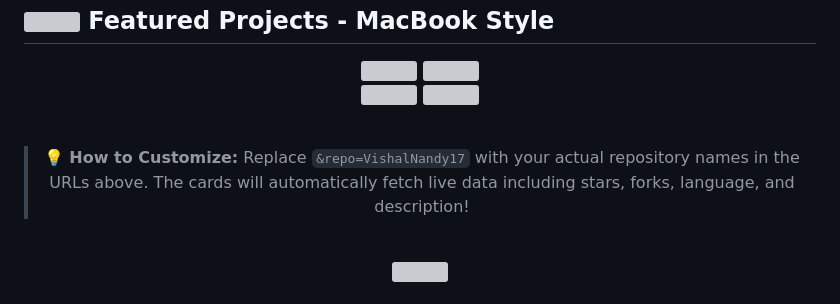
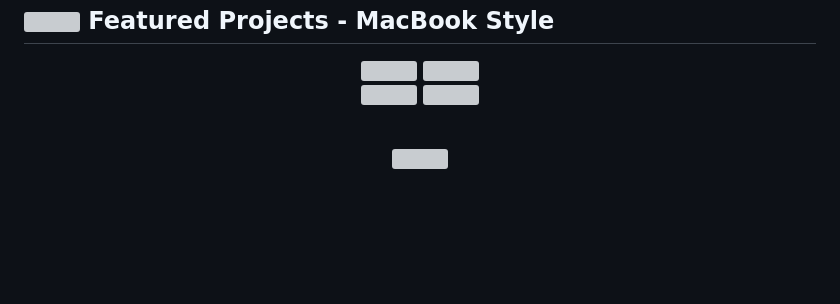
Before and after one commit to VishalNandy17/VishalNandy17, a Markdown page: README.md, the part around the change. Rendered like a GitHub page; blank space fills up the shorter version; grey boxes are pictures that could not be loaded.

Commit message:
UPDATE README
Removed customization instructions for repository cards.

```diff
--- a/README.md
+++ b/README.md
@@ -361,10 +361,6 @@ console.log("🚀 Ready to innovate and disrupt!");
     <img src="https://github-readme-stats.vercel.app/api/pin/?username=VishalNandy17&repo=cloud-x&theme=radical&hide_border=true&bg_color=0D1117&title_color=00F7FF&icon_color=667EEA&text_color=FFFFFF" width="48%" />
   </a>
 </p>
-
-<br>
-
-> 💡 **How to Customize:** Replace `&repo=VishalNandy17` with your actual repository names in the URLs above. The cards will automatically fetch live data including stars, forks, language, and description!
 
 <br>
 
```
